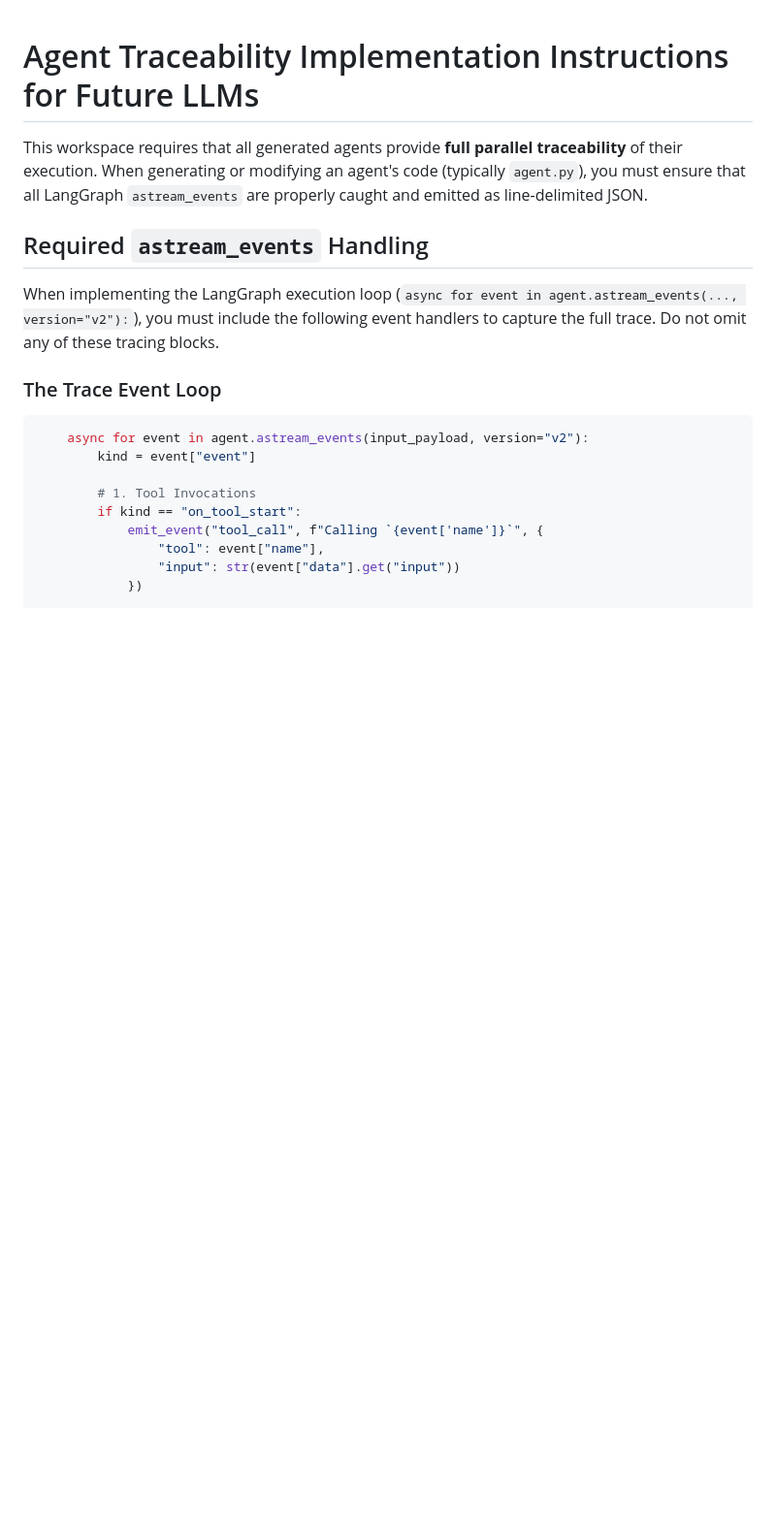
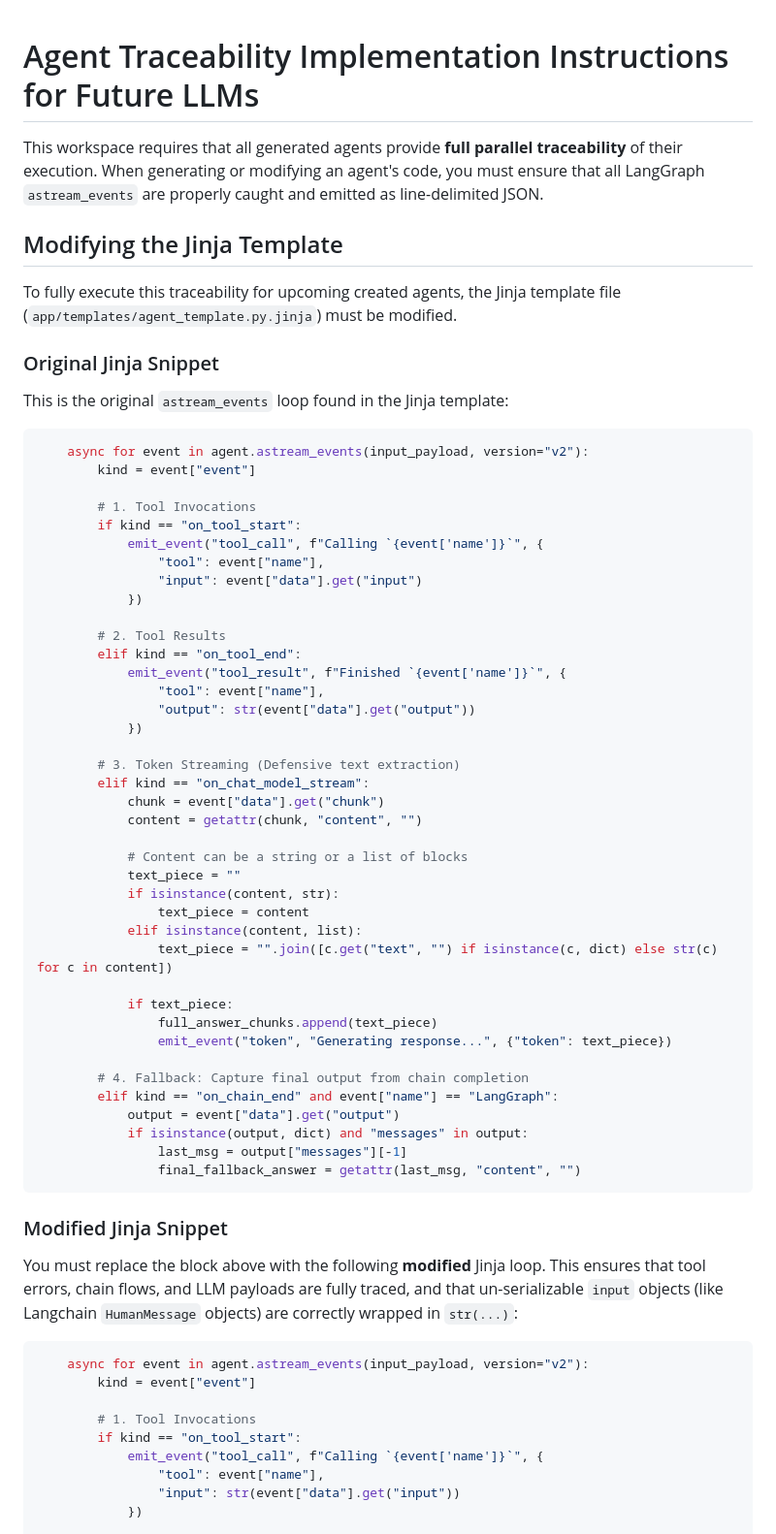
Before and after one commit to arun377/Agent_workspace, a Markdown page: IMPLEMENTATION_PLAN.md, the part around one of its changes. Shown at 97% size. GitHub-like rendering; blank space fills up the shorter version.

Commit message:
plan : change-requirement-jinja

````diff
--- a/IMPLEMENTATION_PLAN.md
+++ b/IMPLEMENTATION_PLAN.md
@@ -1,12 +1,58 @@
 # Agent Traceability Implementation Instructions for Future LLMs
 
-This workspace requires that all generated agents provide **full parallel traceability** of their execution. When generating or modifying an agent's code (typically `agent.py`), you must ensure that all LangGraph `astream_events` are properly caught and emitted as line-delimited JSON.
+This workspace requires that all generated agents provide **full parallel traceability** of their execution. When generating or modifying an agent's code, you must ensure that all LangGraph `astream_events` are properly caught and emitted as line-delimited JSON.
 
-## Required `astream_events` Handling
+## Modifying the Jinja Template
 
-When implementing the LangGraph execution loop (`async for event in agent.astream_events(..., version="v2"):`), you must include the following event handlers to capture the full trace. Do not omit any of these tracing blocks.
+To fully execute this traceability for upcoming created agents, the Jinja template file (`app/templates/agent_template.py.jinja`) must be modified.
 
-### The Trace Event Loop
+### Original Jinja Snippet
+This is the original `astream_events` loop found in the Jinja template:
+
+```python
+    async for event in agent.astream_events(input_payload, version="v2"):
+        kind = event["event"]
+
+        # 1. Tool Invocations
+        if kind == "on_tool_start":
+            emit_event("tool_call", f"Calling `{event['name']}`", {
+                "tool": event["name"],
+                "input": event["data"].get("input")
+            })
+
+        # 2. Tool Results
+        elif kind == "on_tool_end":
+            emit_event("tool_result", f"Finished `{event['name']}`", {
+                "tool": event["name"],
+                "output": str(event["data"].get("output"))
+            })
+
+        # 3. Token Streaming (Defensive text extraction)
+        elif kind == "on_chat_model_stream":
+            chunk = event["data"].get("chunk")
+            content = getattr(chunk, "content", "")
+
+            # Content can be a string or a list of blocks
+            text_piece = ""
+            if isinstance(content, str):
+                text_piece = content
+            elif isinstance(content, list):
+                text_piece = "".join([c.get("text", "") if isinstance(c, dict) else str(c) for c in content])
+
+            if text_piece:
+                full_answer_chunks.append(text_piece)
+                emit_event("token", "Generating response...", {"token": text_piece})
+
+        # 4. Fallback: Capture final output from chain completion
+        elif kind == "on_chain_end" and event["name"] == "LangGraph":
+            output = event["data"].get("output")
+            if isinstance(output, dict) and "messages" in output:
+                last_msg = output["messages"][-1]
+                final_fallback_answer = getattr(last_msg, "content", "")
+```
+
+### Modified Jinja Snippet
+You must replace the block above with the following **modified** Jinja loop. This ensures that tool errors, chain flows, and LLM payloads are fully traced, and that un-serializable `input` objects (like Langchain `HumanMessage` objects) are correctly wrapped in `str(...)`:
 
 ```python
     async for event in agent.astream_events(input_payload, version="v2"):
````
Also changed, not shown: other parts of IMPLEMENTATION_PLAN.md (+2 -2 lines).
